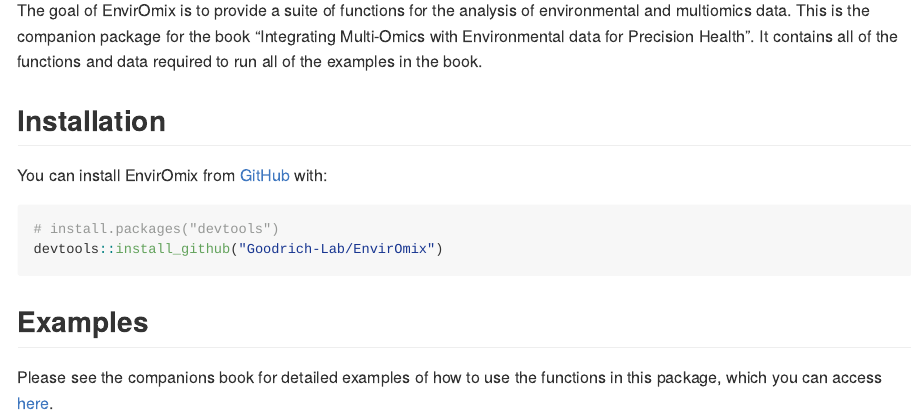
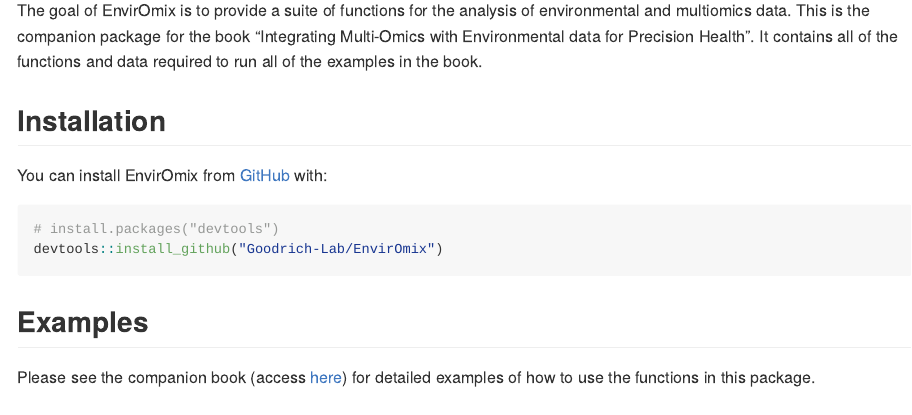
Before and after one commit to Goodrich-Lab/EnvirOmix, an R Markdown document (README.Rmd): the page in a window 1100 px wide, from 110 px down. The pictures show the output file README.md that the author committed with the source, drawn offline in the style of GitHub; badge pictures from the web are left out.

Commit message:
fix typo in readme

```diff
--- a/README.Rmd
+++ b/README.Rmd
@@ -32,4 +32,4 @@
 
 ## Examples
 
-Please see the companions book for detailed examples of how to use the functions in this package, which you can access [here](https://goodrich-lab.github.io/multiomics_book/).
+Please see the companion book (access [here](https://goodrich-lab.github.io/multiomics_book/)) for detailed examples of how to use the functions in this package.
```
Also changed, not shown: README.md.
